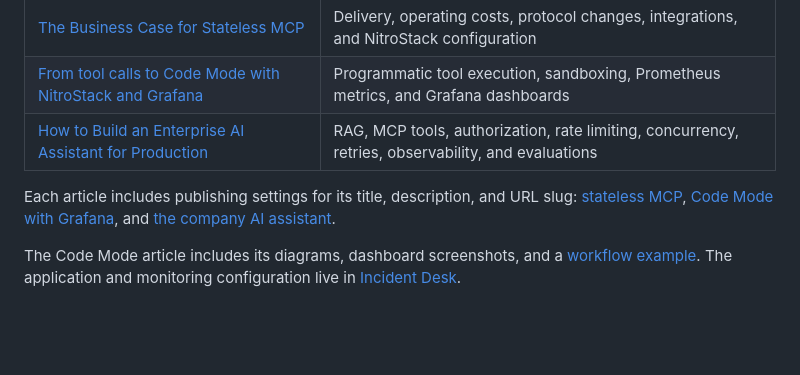
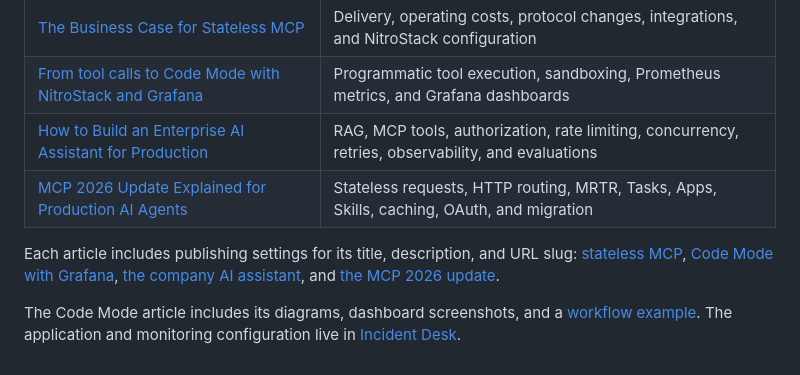
Before and after one commit to satyampsoni/blogs.md, a Markdown page: README.md, the part around the change. Rendered like a GitHub page; blank space fills up the shorter version.

Commit message:
docs: explain MCP 2026 protocol changes through a reporting workflow

```diff
--- a/README.md
+++ b/README.md
@@ -9,7 +9,8 @@ Each article opens with a TL;DR, explains the subject with diagrams and code, wa
 | [The Business Case for Stateless MCP](stateless-mcp/README.md) | Delivery, operating costs, protocol changes, integrations, and NitroStack configuration |
 | [From tool calls to Code Mode with NitroStack and Grafana](code-mode-grafana/README.md) | Programmatic tool execution, sandboxing, Prometheus metrics, and Grafana dashboards |
 | [How to Build an Enterprise AI Assistant for Production](enterprise-ai-assistant/README.md) | RAG, MCP tools, authorization, rate limiting, concurrency, retries, observability, and evaluations |
+| [MCP 2026 Update Explained for Production AI Agents](mcp-2026-update/README.md) | Stateless requests, HTTP routing, MRTR, Tasks, Apps, Skills, caching, OAuth, and migration |
 
-Each article includes publishing settings for its title, description, and URL slug: [stateless MCP](stateless-mcp/PUBLISHING.md), [Code Mode with Grafana](code-mode-grafana/PUBLISHING.md), and [the company AI assistant](enterprise-ai-assistant/PUBLISHING.md).
+Each article includes publishing settings for its title, description, and URL slug: [stateless MCP](stateless-mcp/PUBLISHING.md), [Code Mode with Grafana](code-mode-grafana/PUBLISHING.md), [the company AI assistant](enterprise-ai-assistant/PUBLISHING.md), and [the MCP 2026 update](mcp-2026-update/PUBLISHING.md).
 
 The Code Mode article includes its diagrams, dashboard screenshots, and a [workflow example](code-mode-grafana/examples/code-mode-investigation.js). The application and monitoring configuration live in [Incident Desk](https://github.com/satyampsoni/incident-desk).
```
Also changed, not shown: mcp-2026-update/PUBLISHING.md (added, +46 -0 lines), mcp-2026-update/README.md (added, +363 -0 lines), mcp-2026-update/assets/report-lifecycle.png (added), mcp-2026-update/assets/state-ownership.png (added), mcp-2026-update/assets/stateless-routing.png (added), 12 other files.
